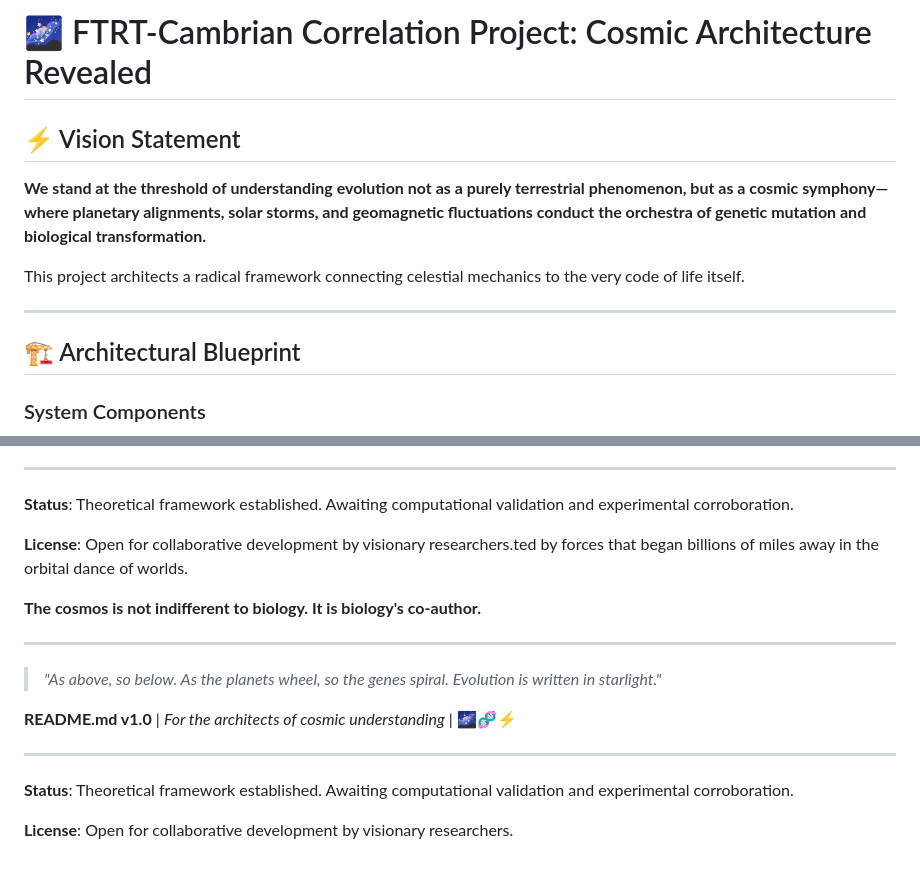
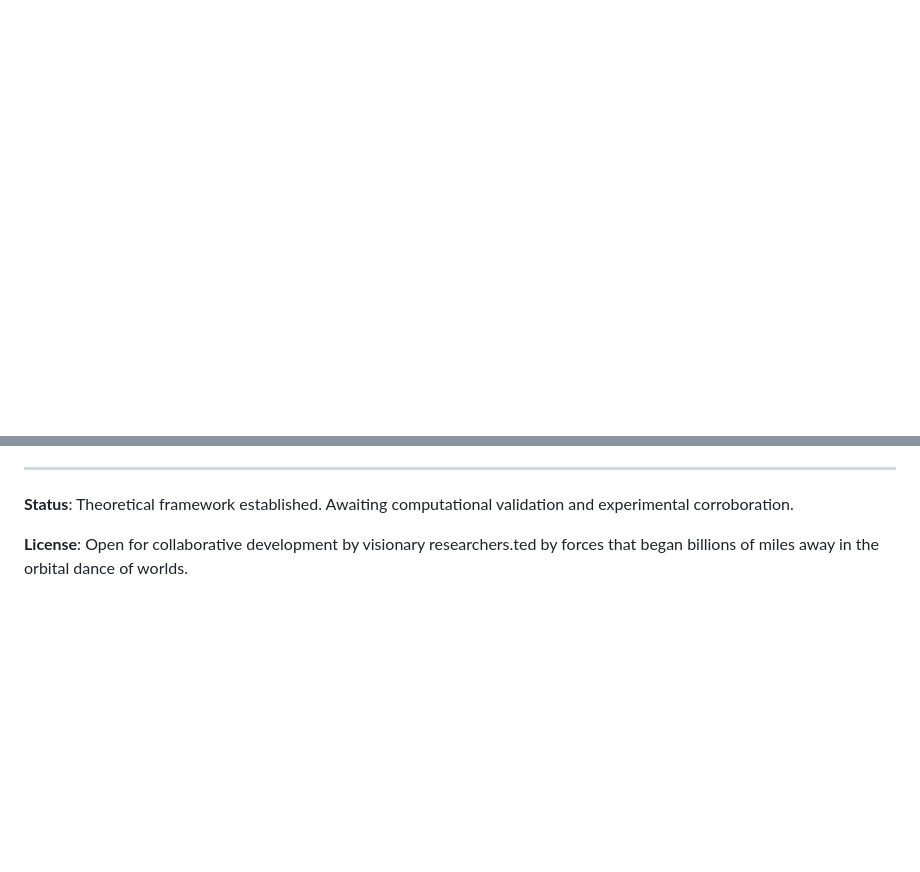
Before and after one commit to mechmind-dwv/FTRT-Cosmic-Evolution-Explorer, a Markdown page: README.md, 2 parts joined by grey strips. GitHub-like rendering; blank space fills up the shorter version.

```diff
--- a/README.md
+++ b/README.md
@@ -1,14 +0,0 @@
-# 🌌 FTRT-Cambrian Correlation Project: Cosmic Architecture Revealed
-
-## ⚡ Vision Statement
-
-**We stand at the threshold of understanding evolution not as a purely terrestrial phenomenon, but as a cosmic symphony—where planetary alignments, solar storms, and geomagnetic fluctuations conduct the orchestra of genetic mutation and biological transformation.**
-
-This project architects a radical framework connecting celestial mechanics to the very code of life itself.
-
----
-
-## 🏗️ Architectural Blueprint
-
-### System Components
-
@@ -354,17 +185,3 @@ We are not just descendants of ancient microbes adapting to local conditions. We
 **Status**: Theoretical framework established. Awaiting computational validation and experimental corroboration.
 
 **License**: Open for collaborative development by visionary researchers.ted by forces that began billions of miles away in the orbital dance of worlds.
-
-**The cosmos is not indifferent to biology. It is biology's co-author.**
-
----
-
-> *"As above, so below. As the planets wheel, so the genes spiral. Evolution is written in starlight."*
-
-**README.md v1.0** | *For the architects of cosmic understanding* | 🌌🧬⚡
-
----
-
-**Status**: Theoretical framework established. Awaiting computational validation and experimental corroboration.
-
-**License**: Open for collaborative development by visionary researchers.
```
Also changed, not shown: other parts of README.md (+0 -155 lines).
